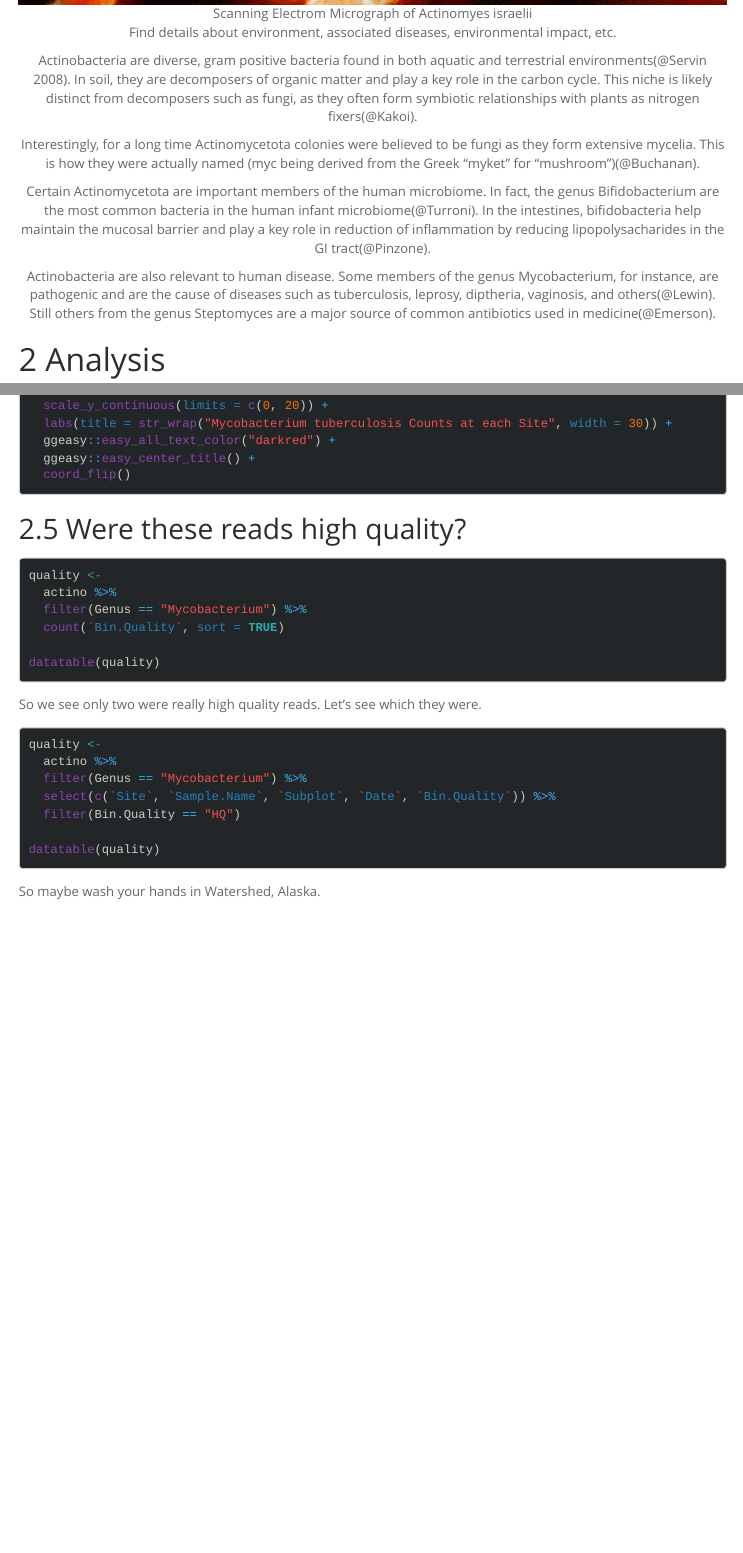
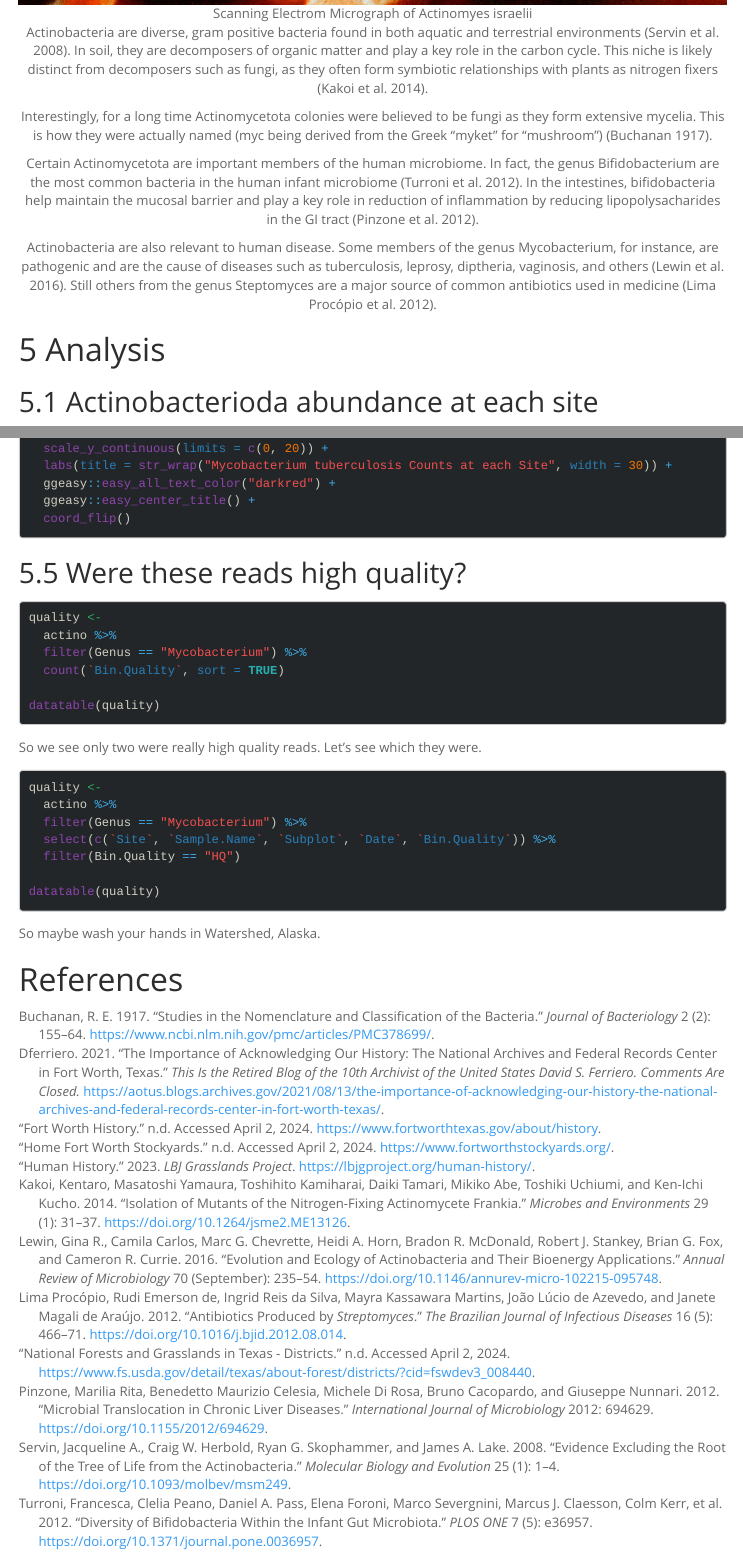
Before and after one commit to webermk7/EvoGeno_Project_LBJ, an R Markdown document (Lab_10_Jay_English.Rmd): the page in a window 1100 px wide, from 670 px down before the commit and from 3600 px down after it, so that both start at the same text, and a second part further down, joined at a grey line. Rendered offline with R 4.5, knitr and Pandoc, with nearby package versions; the code chunks are not run, so their results and figures are left out; menus at the side of the page are left out; long lines of code are wrapped.

Commit message:
COMPLETED LAB 10/11

````diff
--- /dev/null
+++ b/LBJ_Project.bib
@@ -0,0 +1,103 @@
+
+@article{servin_evidence_2008,
+	title = {Evidence {Excluding} the {Root} of the {Tree} of {Life} from the {Actinobacteria}},
+	volume = {25},
+	issn = {0737-4038},
+	url = {https://doi.org/10.1093/molbev/msm249},
+	doi = {10.1093/molbev/msm249},
+	abstract = {The Actinobacteria are found in aquatic and terrestrial habitats throughout the world and are among the most morphologically varied prokaryotes. They manufacture unusual compounds, utilize novel metabolic pathways, and contain unique genes. This diversity may suggest that the root of the tree of life could be within the Actinobacteria, although there is little or no convincing evidence for such a root. Here, using gene insertions and deletions found in the DNA gyrase, GyrA, and in the paralogous DNA topoisomerase, ParC, we present evidence that the root of life is outside the Actinobacteria.},
+	number = {1},
+	urldate = {2024-03-27},
+	journal = {Molecular Biology and Evolution},
+	author = {Servin, Jacqueline A. and Herbold, Craig W. and Skophammer, Ryan G. and Lake, James A.},
+	month = jan,
+	year = {2008},
+	pages = {1--4},
+	file = {Full Text PDF:C\:\\Users\\jayen\\Zotero\\storage\\8DKT54I5\\Servin et al. - 2008 - Evidence Excluding the Root of the Tree of Life fr.pdf:application/pdf;Snapshot:C\:\\Users\\jayen\\Zotero\\storage\\IKVWRJ9K\\1098539.html:text/html},
+}
+
+@article{kakoi_isolation_2014,
+	title = {Isolation of {Mutants} of the {Nitrogen}-{Fixing} {Actinomycete} {Frankia}},
+	volume = {29},
+	issn = {1342-6311},
+	url = {https://www.ncbi.nlm.nih.gov/pmc/articles/PMC4041240/},
+	doi = {10.1264/jsme2.ME13126},
+	abstract = {Frankia is a nitrogen (N)-fixing multicellular actinomycete which establishes root-nodule symbiosis with actinorhizal plants. Several aspects of Frankia N fixation and symbiosis are distinct, but genes involved in the specific features are largely unknown because of the lack of an efficient mutant screening method. In this study, we isolated mutants of Frankia sp. strain CcI3 using hyphae fragments mutagenized by chemical mutagens. Firstly, we isolated uracil auxotrophs as gain-of-function mutants resistant to 5-fluoroorotic acid (5-FOA). We obtained seven 5-FOA resistant mutants, all of which required uracil for growth. Five strains carried a frame shift mutation in orotidine-5′-phosphate decarboxylase gene and two carried an amino acid substitution in the orotate phosphoribosyltransferase gene. Secondly, we isolated mutants showing loss-of-function phenotypes. Mutagenized hyphae were fragmented by ultrasound and allowed to multiply at their tips. Hyphae were fragmented again and short fragments were enriched by filtration through 5 μm pores filters. Next-generation and Sanger sequencing revealed that colonies formed from the short hyphae fragments consisted of cells with an identical genotype. From the mutagenized colony population, we isolated three pigmentation mutants and a mutant with reduced N-fixation activity. These results indicate that our procedure is useful for the isolation of loss-of-function mutants using hyphae of Frankia.},
+	number = {1},
+	urldate = {2024-03-27},
+	journal = {Microbes and Environments},
+	author = {Kakoi, Kentaro and Yamaura, Masatoshi and Kamiharai, Toshihito and Tamari, Daiki and Abe, Mikiko and Uchiumi, Toshiki and Kucho, Ken-Ichi},
+	month = mar,
+	year = {2014},
+	pmid = {24389412},
+	pmcid = {PMC4041240},
+	pages = {31--37},
+	file = {PubMed Central Full Text PDF:C\:\\Users\\jayen\\Zotero\\storage\\3YWS5JU4\\Kakoi et al. - 2014 - Isolation of Mutants of the Nitrogen-Fixing Actino.pdf:application/pdf},
+}
+
+@article{buchanan_studies_1917,
+	title = {Studies in the {Nomenclature} and {Classification} of the {Bacteria}},
+	volume = {2},
+	issn = {0021-9193},
+	url = {https://www.ncbi.nlm.nih.gov/pmc/articles/PMC378699/},
+	number = {2},
+	urldate = {2024-03-27},
+	journal = {Journal of Bacteriology},
+	author = {Buchanan, R. E.},
+	month = mar,
+	year = {1917},
+	pmid = {16558735},
+	pmcid = {PMC378699},
+	pages = {155--164},
+	file = {PubMed Central Full Text PDF:C\:\\Users\\jayen\\Zotero\\storage\\SNEGXRDN\\Buchanan - 1917 - Studies in the Nomenclature and Classification of .pdf:application/pdf},
+}
+
+@article{turroni_diversity_2012,
+	title = {Diversity of {Bifidobacteria} within the {Infant} {Gut} {Microbiota}},
+	volume = {7},
+	issn = {1932-6203},
+	url = {https://journals.plos.org/plosone/article?id=10.1371/journal.pone.0036957},
+	doi = {10.1371/journal.pone.0036957},
+	abstract = {Background The human gastrointestinal tract (GIT) represents one of the most densely populated microbial ecosystems studied to date. Although this microbial consortium has been recognized to have a crucial impact on human health, its precise composition is still subject to intense investigation. Among the GIT microbiota, bifidobacteria represent an important commensal group, being among the first microbial colonizers of the gut. However, the prevalence and diversity of members of the genus Bifidobacterium in the infant intestinal microbiota has not yet been fully characterized, while some inconsistencies exist in literature regarding the abundance of this genus. Methods/Principal Findings In the current report, we assessed the complexity of the infant intestinal bifidobacterial population by analysis of pyrosequencing data of PCR amplicons derived from two hypervariable regions of the 16 S rRNA gene. Eleven faecal samples were collected from healthy infants of different geographical origins (Italy, Spain or Ireland), feeding type (breast milk or formula) and mode of delivery (vaginal or caesarean delivery), while in four cases, faecal samples of corresponding mothers were also analyzed. Conclusions In contrast to several previously published culture-independent studies, our analysis revealed a predominance of bifidobacteria in the infant gut as well as a profile of co-occurrence of bifidobacterial species in the infant’s intestine.},
+	language = {en},
+	number = {5},
+	urldate = {2024-03-27},
+	journal = {PLOS ONE},
+	author = {Turroni, Francesca and Peano, Clelia and Pass, Daniel A. and Foroni, Elena and Severgnini, Marco and Claesson, Marcus J. and Kerr, Colm and Hourihane, Jonathan and Murray, Deirdre and Fuligni, Fabio and Gueimonde, Miguel and Margolles, Abelardo and Bellis, Gianluca De and O’Toole, Paul W. and Sinderen, Douwe van and Marchesi, Julian R. and Ventura, Marco},
+	month = may,
+	year = {2012},
+	note = {Publisher: Public Library of Science},
+	keywords = {Bifidobacterium, DNA extraction, Gastrointestinal tract, Gut bacteria, Infants, Microbial ecosystems, Polymerase chain reaction, Ribosomal RNA},
+	pages = {e36957},
+	file = {Full Text PDF:C\:\\Users\\jayen\\Zotero\\storage\\48HMP6A2\\Turroni et al. - 2012 - Diversity of Bifidobacteria within the Infant Gut .pdf:application/pdf},
+}
+
+@article{pinzone_microbial_2012,
+	title = {Microbial {Translocation} in {Chronic} {Liver} {Diseases}},
+	volume = {2012},
+	issn = {1687-918X},
+	url = {https://www.ncbi.nlm.nih.gov/pmc/articles/PMC3405644/},
+	doi = {10.1155/2012/694629},
+	abstract = {The intestinal microflora is not only involved in the digestion of nutrients, but also in local immunity, forming a barrier against pathogenic microorganisms. The derangement of the gut microflora may lead to microbial translocation, defined as the passage of viable microorganisms or bacterial products (i.e., LPS, lipopeptides) from the intestinal lumen to the mesenteric lymph nodes and other extraintestinal sites. The most recent evidence suggests that microbial translocation (MT) may occur not only in cirrhosis, but also in the early stage of several liver diseases, including alcoholic hepatopathy and nonalcoholic fatty liver disease. Different mechanisms, such as small intestinal bacterial overgrowth, increased permeability of intestinal mucosa, and impaired immunity, may favor MT. Furthermore, MT has been implicated in the pathogenesis of the complications of cirrhosis, which are a significant cause of morbidity and mortality in cirrhotic subjects. Therapeutic strategies aiming at modulating the gut microflora and reducing MT have focused on antibiotic-based options, such as selective intestinal decontamination, and nonantibiotic-based options, such as prokinetics and probiotics. In particular, probiotics may represent an attractive strategy, even though the promising results of experimental models and limited clinical studies need to be confirmed in larger randomized trials.},
+	urldate = {2024-03-27},
+	journal = {International Journal of Microbiology},
+	author = {Pinzone, Marilia Rita and Celesia, Benedetto Maurizio and Di Rosa, Michele and Cacopardo, Bruno and Nunnari, Giuseppe},
+	year = {2012},
+	pmid = {22848224},
+	pmcid = {PMC3405644},
+	pages = {694629},
+	file = {PubMed Central Full Text PDF:C\:\\Users\\jayen\\Zotero\\storage\\TRMN4MHM\\Pinzone et al. - 2012 - Microbial Translocation in Chronic Liver Diseases.pdf:application/pdf},
+}
+
+@article{lewin_evolution_2016,
+	title = {Evolution and {Ecology} of {Actinobacteria} and {Their} {Bioenergy} {Applications}},
+	volume = {70},
+	issn = {0066-4227},
+	url = {https://www.ncbi.nlm.nih.gov/pmc/articles/PMC5703056/},
+	doi = {10.1146/annurev-micro-102215-095748},
+	abstract = {The ancient phylum Actinobacteria is composed of phylogenetically and physiologically diverse bacteria that help Earth’s ecosystems function. As free-living organisms and symbionts of herbivorous animals, Actinobacteria contribute to the global carbon cycle through the breakdown of plant biomass. In addition, they mediate community dynamics as producers of small molecules with diverse biological activities. Together, the evolution of high cellulolytic ability and diverse chemistry, shaped by their ecological roles in nature, make Actinobacteria a promising group for the bioenergy industry. Specifically, their enzymes can contribute to industrial-scale breakdown of cellulosic plant biomass into simple sugars that can then be converted into biofuels. Furthermore, harnessing their ability to biosynthesize a range of small molecules has potential for the production of specialty biofuels.},
+	urldate = {2024-03-27},
+	journal = {Annual review of microbiology},
+	author = {Lewin, Gina R. and Carlos, Camila and Chevrette, Marc G. and Horn, Heidi A. and McDonald, Bradon R. and Stankey, Robert J. and Fox, Brian G. and Currie, Cameron R.},
+	month = sep,
+	year = {2016},
@@ -0,0 +107,16 @@
+	file = {PubMed Central Full Text PDF:C\:\\Users\\jayen\\Zotero\\storage\\42UJ7PBB\\Lewin et al. - 2016 - Evolution and Ecology of Actinobacteria and Their .pdf:application/pdf},
+}
+
+@article{de_lima_procopio_antibiotics_2012,
+	title = {Antibiotics produced by \textit{{Streptomyces}}},
+	volume = {16},
+	issn = {1413-8670},
+	url = {https://www.sciencedirect.com/science/article/pii/S1413867012001341},
+	doi = {10.1016/j.bjid.2012.08.014},
+	abstract = {Streptomyces is a genus of Gram-positive bacteria that grows in various environments, and its shape resembles filamentous fungi. The morphological differentiation of Streptomyces involves the formation of a layer of hyphae that can differentiate into a chain of spores. The most interesting property of Streptomyces is the ability to produce bioactive secondary metabolites, such as antifungals, antivirals, antitumorals, anti-hypertensives, immunosuppressants, and especially antibiotics. The production of most antibiotics is species specific, and these secondary metabolites are important for Streptomyces species in order to compete with other microorganisms that come in contact, even within the same genre. Despite the success of the discovery of antibiotics, and advances in the techniques of their production, infectious diseases still remain the second leading cause of death worldwide, and bacterial infections cause approximately 17 million deaths annually, affecting mainly children and the elderly. Self-medication and overuse of antibiotics is another important factor that contributes to resistance, reducing the lifetime of the antibiotic, thus causing the constant need for research and development of new antibiotics.},
+	number = {5},
+	urldate = {2024-03-27},
+	journal = {The Brazilian Journal of Infectious Diseases},
+	author = {de Lima Procópio, Rudi Emerson and da Silva, Ingrid Reis and Martins, Mayra Kassawara and de Azevedo, João Lúcio and de Araújo, Janete Magali},
+	month = sep,
+	year = {2012},
@@ -0,0 +128,48 @@
+@misc{dferriero_importance_2021,
+	title = {The {Importance} of {Acknowledging} our {History}: the {National} {Archives} and {Federal} {Records} {Center} in {Fort} {Worth}, {Texas}},
+	shorttitle = {The {Importance} of {Acknowledging} our {History}},
+	url = {https://aotus.blogs.archives.gov/2021/08/13/the-importance-of-acknowledging-our-history-the-national-archives-and-federal-records-center-in-fort-worth-texas/},
+	abstract = {This post is part of our ongoing blog series that acknowledges the ancestral lands on which the National Archives’ buildings are situated across the country. This series of acknowledgements is a si…},
+	language = {en-US},
+	urldate = {2024-04-02},
+	journal = {This is the retired blog of the 10th Archivist of the United States David S. Ferriero. Comments are closed.},
+	author = {{Dferriero}},
+	month = aug,
+	year = {2021},
+	file = {Snapshot:C\:\\Users\\jayen\\Zotero\\storage\\C5L27CKH\\the-importance-of-acknowledging-our-history-the-national-archives-and-federal-records-center-in.html:text/html},
+}
+
+@misc{noauthor_fort_nodate,
+	title = {Fort {Worth} {History}},
+	url = {https://www.fortworthtexas.gov/about/history},
+	abstract = {The fertile, game-rich land surrounding the banks of the Trinity River had long been a favorite hunting ground for Native Americans in the area, but it soon proved irresistible to settlers as well. Learn more »},
+	language = {en-US},
+	urldate = {2024-04-02},
+	file = {Snapshot:C\:\\Users\\jayen\\Zotero\\storage\\QYKJGQKA\\history.html:text/html},
+}
+
+@misc{noauthor_national_nodate,
+	title = {National {Forests} and {Grasslands} in {Texas} - {Districts}},
+	url = {https://www.fs.usda.gov/detail/texas/about-forest/districts/?cid=fswdev3_008440},
+	abstract = {National Forests and Grasslands in Texas - Districts},
+	language = {en},
+	urldate = {2024-04-02},
+	file = {Snapshot:C\:\\Users\\jayen\\Zotero\\storage\\SXT56KH2\\districts.html:text/html},
+}
+
+@misc{noauthor_home_nodate,
+	title = {Home {\textbar} {Fort} {Worth} {Stockyards}},
+	url = {https://www.fortworthstockyards.org/},
+	urldate = {2024-04-02},
+	file = {Home | Fort Worth Stockyards:C\:\\Users\\jayen\\Zotero\\storage\\P2EZNXNR\\www.fortworthstockyards.org.html:text/html},
+}
+
+@misc{noauthor_human_2023,
+	title = {Human {History}},
+	url = {https://lbjgproject.org/human-history/},
+	abstract = {Theft, Rehabilitation and “Multiuse” (This is a working document, to be expanded, which aims to document the history of the LBJ National Grasslands) Many stories have played out on the prairies, li…},
+	language = {en},
+	urldate = {2024-04-02},
+	journal = {LBJ Grasslands Project},
+	month = jan,
+	year = {2023},
@@ -0,0 +182,4 @@
+	abstract = {The Handbook of Texas is your number one authoritative source for Texas history. Read this entry and thousands more like it on our site.},
+	language = {en},
+	urldate = {2024-04-02},
+	journal = {Texas State Historical Association},
@@ -0,0 +192,3 @@
+	urldate = {2024-04-02},
+	file = {Native American Relations in Texas Exhibit - Currently Being Refreshed. Please Check Back Later. | TSLAC:C\:\\Users\\jayen\\Zotero\\storage\\MW6FVIEE\\nativeamericanrelations.html:text/html},
+}
--- a/Lab_10_Jay_English.Rmd
+++ b/Lab_10_Jay_English.Rmd
@@ -3,5 +3,6 @@ title: "Actinobacteria"
 author: "Jay English"
 date: "2024-03-27"
+bibliography: LBJ_Project.bib
 output:
   html_document:
     toc: true
@@ -18,15 +138,14 @@ output:
 ![Scanning Electrom Micrograph of Actinomyes israelii](Actinobacteria.jpg)
 <center>
 
-Find details about environment, associated diseases, environmental impact, etc.
 
-Actinobacteria are diverse, gram positive bacteria found in both aquatic and terrestrial environments(@Servin 2008). In soil, they are decomposers of organic matter and play a key role in the carbon cycle. This niche is likely distinct from decomposers such as fungi, as they often form symbiotic relationships with plants as nitrogen fixers(@Kakoi).
+Actinobacteria are diverse, gram positive bacteria found in both aquatic and terrestrial environments [@servin_evidence_2008]. In soil, they are decomposers of organic matter and play a key role in the carbon cycle. This niche is likely distinct from decomposers such as fungi, as they often form symbiotic relationships with plants as nitrogen fixers [@kakoi_isolation_2014].
 
-Interestingly, for a long time Actinomycetota colonies were believed to be fungi as they form extensive mycelia. This is how they were actually named (myc being derived from the Greek "myket" for "mushroom")(@Buchanan).
+Interestingly, for a long time Actinomycetota colonies were believed to be fungi as they form extensive mycelia. This is how they were actually named (myc being derived from the Greek "myket" for "mushroom") [@buchanan_studies_1917].
 
-Certain Actinomycetota are important members of the human microbiome. In fact, the genus Bifidobacterium are the most common bacteria in the human infant microbiome(@Turroni). In the intestines, bifidobacteria help maintain the mucosal barrier and play a key role in reduction of inflammation by reducing lipopolysacharides in the GI tract(@Pinzone).
+Certain Actinomycetota are important members of the human microbiome. In fact, the genus Bifidobacterium are the most common bacteria in the human infant microbiome [@turroni_diversity_2012]. In the intestines, bifidobacteria help maintain the mucosal barrier and play a key role in reduction of inflammation by reducing lipopolysacharides in the GI tract [@pinzone_microbial_2012].
 
-Actinobacteria are also relevant to human disease. Some members of the genus Mycobacterium, for instance, are pathogenic and are the cause of diseases such as tuberculosis, leprosy, diptheria, vaginosis, and others(@Lewin). Still others from the genus Steptomyces are a major source of common antibiotics used in medicine(@Emerson).
+Actinobacteria are also relevant to human disease. Some members of the genus Mycobacterium, for instance, are pathogenic and are the cause of diseases such as tuberculosis, leprosy, diptheria, vaginosis, and others [@lewin_evolution_2016]. Still others from the genus Steptomyces are a major source of common antibiotics used in medicine [@de_lima_procopio_antibiotics_2012].
 
 # Analysis
 
@@ -182,3 +294,6 @@ datatable(quality)
 ```
 
 So maybe wash your hands in Watershed, Alaska.
+
+
+# References
````
Also changed, not shown: LBJ.jpg (added), LBJ_Project.bib (20 more changed lines), Lab_10_Jay_English.Rmd (130 more changed lines).
